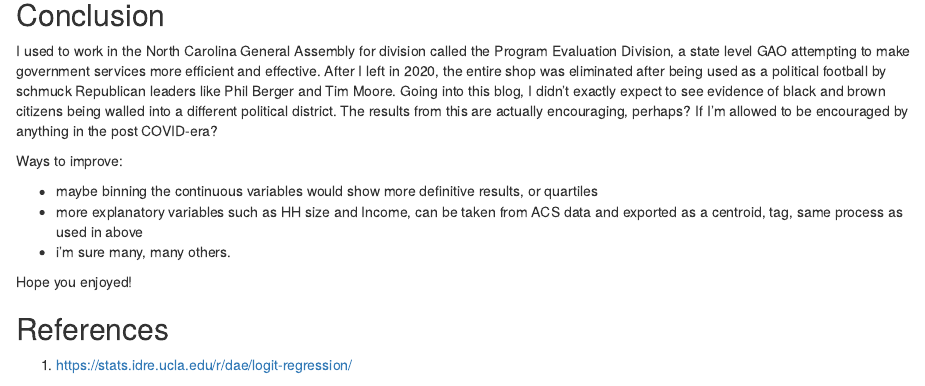
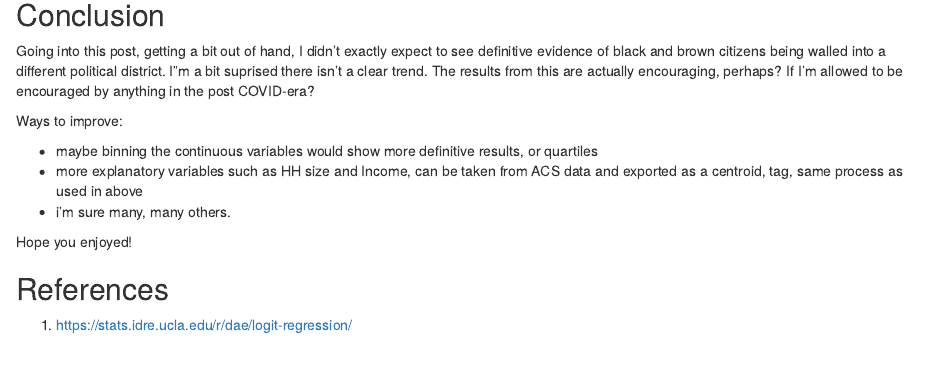
Before and after one commit to Jake-Ford/Blog, an R Markdown document (_posts/2021-10-05-the-sharpe-ratio/Durham---2020-Census.Rmd): the page in a window 1100 px wide, from 6000 px down. Rendered offline with R 4.5, knitr and Pandoc, with nearby package versions; drawn as R Markdown's standard HTML page in place of the format the file asks for; some code elsewhere in the file could not run offline.

Commit message:
final narrative

```diff
--- a/_posts/2021-10-05-the-sharpe-ratio/Durham---2020-Census.Rmd
+++ b/_posts/2021-10-05-the-sharpe-ratio/Durham---2020-Census.Rmd
@@ -1108,7 +1108,7 @@ ggplot(data = df,
 
 ## Conclusion
 
-I used to work in the North Carolina General Assembly for division called the Program Evaluation Division, a state level GAO attempting to make government services more efficient and effective. After I left in 2020, the entire shop was eliminated after being used as a political football by schmuck Republican leaders like Phil Berger and Tim Moore. Going into this blog, I didn't exactly expect to see evidence of black and brown citizens being walled into a different political district. The results from this are actually encouraging, perhaps? If I'm allowed to be encouraged by anything in the post COVID-era?
+Going into this post, getting a bit out of hand, I didn't exactly expect to see definitive evidence of black and brown citizens being walled into a different political district. I"m a bit suprised there isn't a clear trend.  The results from this are actually encouraging, perhaps? If I'm allowed to be encouraged by anything in the post COVID-era?
 
 Ways to improve:
 
```
Also changed, not shown: 1 other file.
